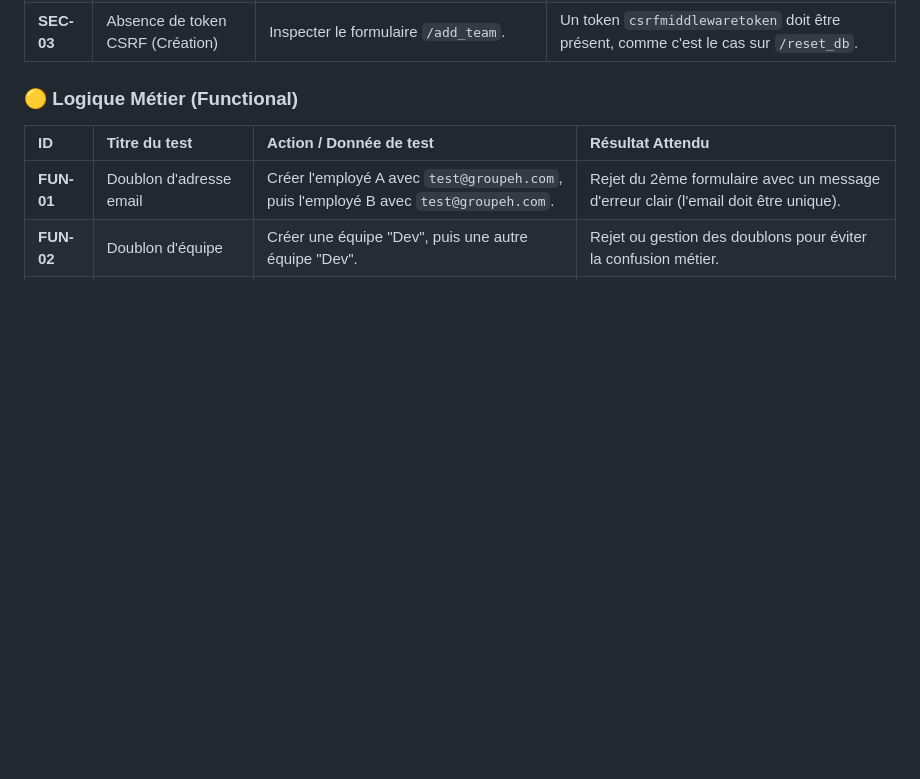
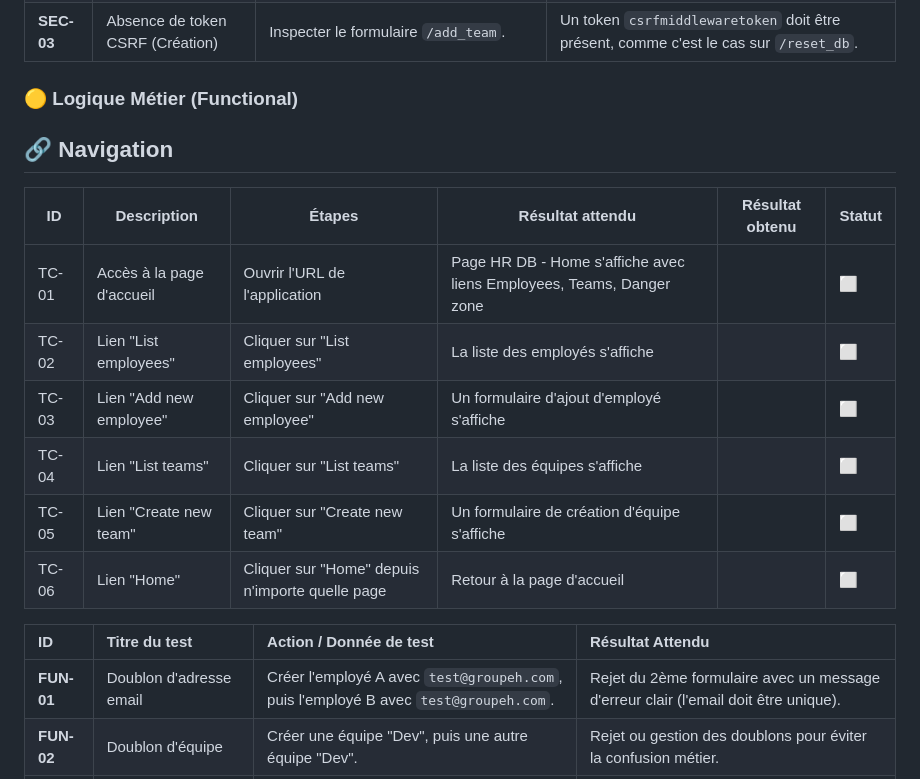
Before and after one commit to Mr-Takam/testing-project-group-h-lsi2-2026, a Markdown page: TEST_PLAN.md, the part around the change. Drawn GitHub-style; blank space fills up the shorter version.

Commit message:
Add navigation section to TEST_PLAN.md
Test nav

```diff
--- a/TEST_PLAN.md
+++ b/TEST_PLAN.md
@@ -56,6 +56,17 @@ Notre approche repose sur du **test manuel exploratoire** complété par une ana
 | **SEC-03** | Absence de token CSRF (Création) | Inspecter le formulaire `/add_team`. | Un token `csrfmiddlewaretoken` doit être présent, comme c'est le cas sur `/reset_db`. |
 
 ### 🟡 Logique Métier (Functional)
+## 🔗 Navigation
+
+| ID | Description | Étapes | Résultat attendu | Résultat obtenu | Statut |
+|----|-------------|--------|------------------|-----------------|--------|
+| TC-01 | Accès à la page d'accueil | Ouvrir l'URL de l'application | Page HR DB - Home s'affiche avec liens Employees, Teams, Danger zone | | ⬜ |
+| TC-02 | Lien "List employees" | Cliquer sur "List employees" | La liste des employés s'affiche | | ⬜ |
+| TC-03 | Lien "Add new employee" | Cliquer sur "Add new employee" | Un formulaire d'ajout d'employé s'affiche | | ⬜ |
+| TC-04 | Lien "List teams" | Cliquer sur "List teams" | La liste des équipes s'affiche | | ⬜ |
+| TC-05 | Lien "Create new team" | Cliquer sur "Create new team" | Un formulaire de création d'équipe s'affiche | | ⬜ |
+| TC-06 | Lien "Home" | Cliquer sur "Home" depuis n'importe quelle page | Retour à la page d'accueil | | ⬜ |
+
 | ID | Titre du test | Action / Donnée de test | Résultat Attendu |
 | :--- | :--- | :--- | :--- |
 | **FUN-01** | Doublon d'adresse email | Créer l'employé A avec `test@groupeh.com`, puis l'employé B avec `test@groupeh.com`. | Rejet du 2ème formulaire avec un message d'erreur clair (l'email doit être unique). |
```
